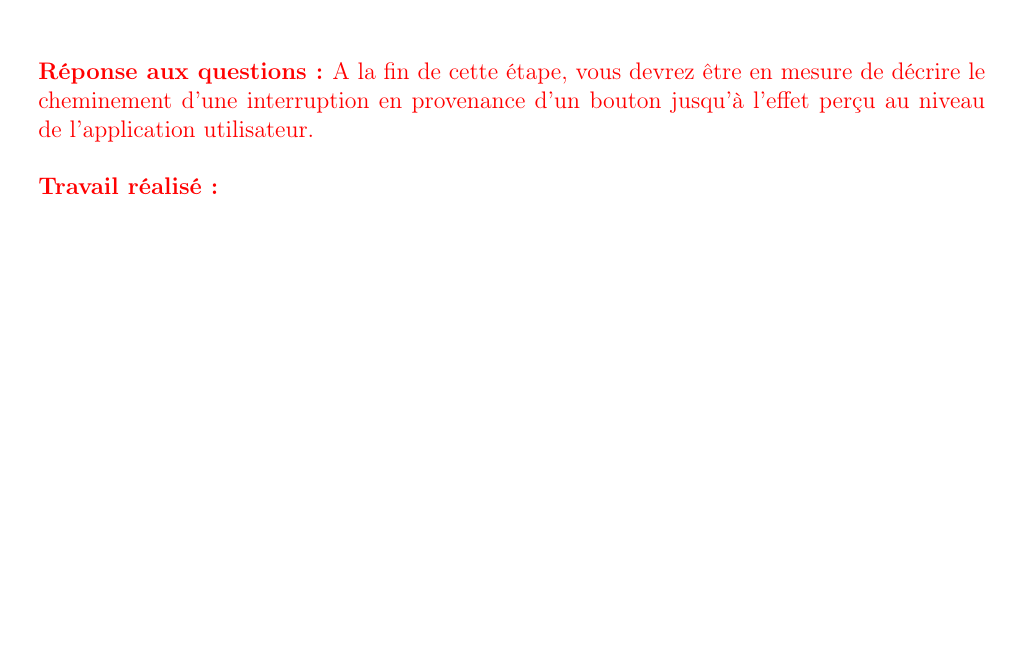
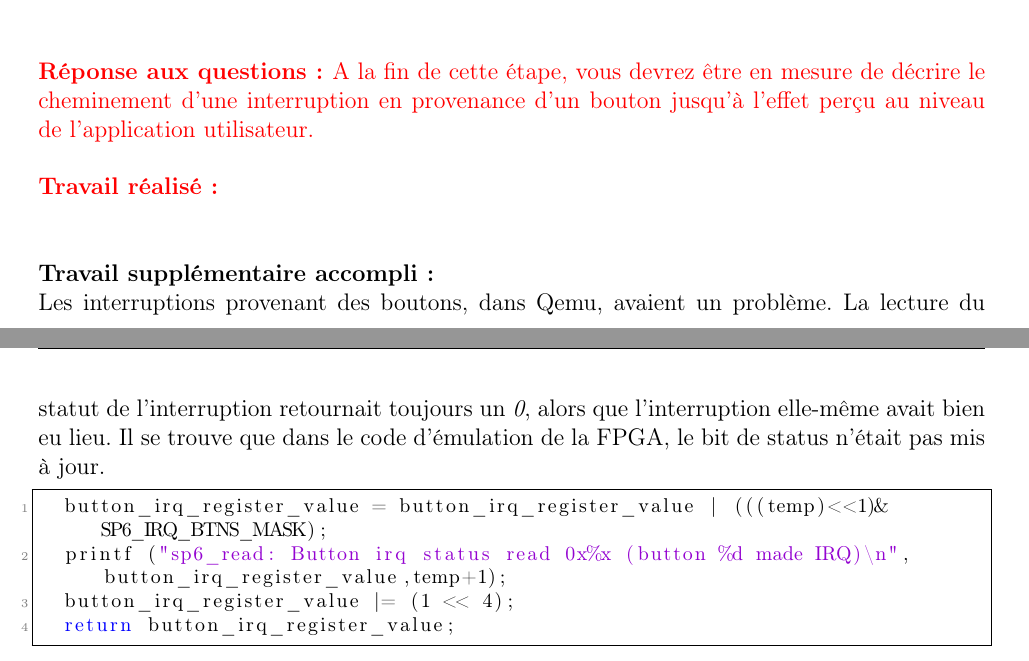
Before and after one commit to wheelin/seee_labs, a LaTeX document (seee_lab_report/seee_lab_report.tex, which reads seee_lab_report/sections/Drivers.tex): part of page 43 of 64 before the commit and two parts of pages 43 and 44 of 65 after it, the two joined at a grey line, cut so that both start at the same text, the shorter picture padded with empty space. Compiled offline with pdfLaTeX.

Commit message:
also reported the qemu interruption error on buttons

```diff
--- a/seee_lab_report/sections/Drivers.tex
+++ b/seee_lab_report/sections/Drivers.tex
@@ -473,7 +472,18 @@ Là aussi, le texte est modifié grâce aux boutons, auxquels il a été donné
 		\label{qtextedit_device_input_reptar}
 	\end{center}
 \end{figure}
+
 \color{red}
 \textbf{Réponse aux questions: }A la fin de cette étape, vous devrez être en mesure de décrire le cheminement d'une interruption
 en provenance d'un bouton jusqu'à l'effet perçu au niveau de l’application utilisateur. \\\\
 \textbf{Travail réalisé: }\\\\\color{black}
+
+\textbf{Travail supplémentaire accompli :}\\
+Les interruptions provenant des boutons, dans Qemu, avaient un problème. La lecture du statut de l'interruption retournait toujours un \textit{0}, alors que l'interruption elle-même avait bien eu lieu. Il se trouve que dans le code d'émulation de la FPGA, le bit de status n'était pas mis à jour.
+
+\begin{lstlisting}
+	button_irq_register_value = button_irq_register_value | (((temp)<<1)&SP6_IRQ_BTNS_MASK);
+	printf ("sp6_read: Button irq status read 0x%x (button %d made IRQ)\n",button_irq_register_value,temp+1);
+	button_irq_register_value |= (1 << 4);
+	return button_irq_register_value;
+\end{lstlisting}
```
Also changed, not shown: seee_lab_report/sections/Drivers.tex (9 more changed lines), 2 other files.
